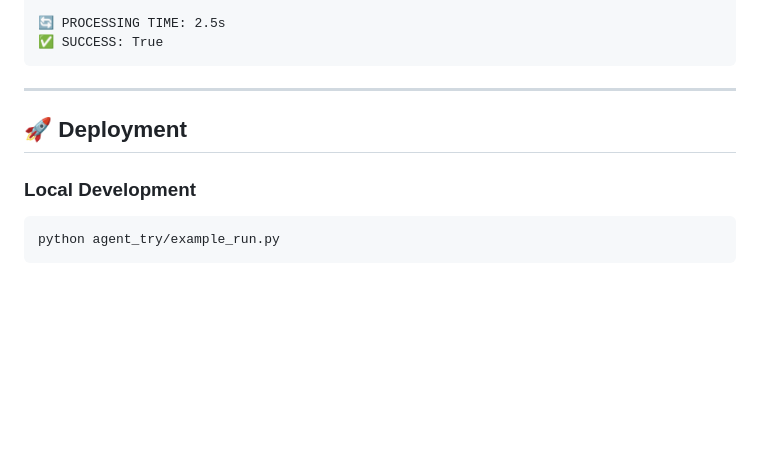
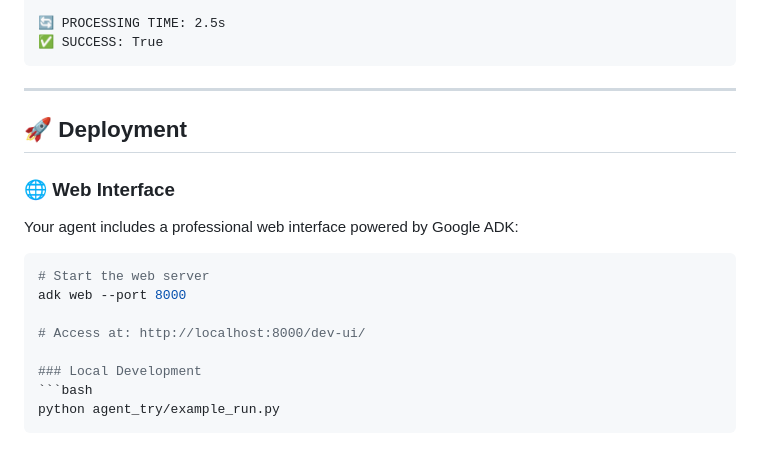
Before and after one commit to ajme-abes/google-adk-ai-agent, a Markdown page: README.md, the part around the change. Drawn GitHub-style; blank space fills up the shorter version.

````diff
--- a/README.md
+++ b/README.md
@@ -298,6 +298,16 @@ Key benefits include scalability, independent deployment, and technology diversi
 
 ## 🚀 Deployment
 
+### 🌐 Web Interface
+
+Your agent includes a professional web interface powered by Google ADK:
+
+```bash
+# Start the web server
+adk web --port 8000
+
+# Access at: http://localhost:8000/dev-ui/
+
 ### Local Development
 ```bash
 python agent_try/example_run.py
````
